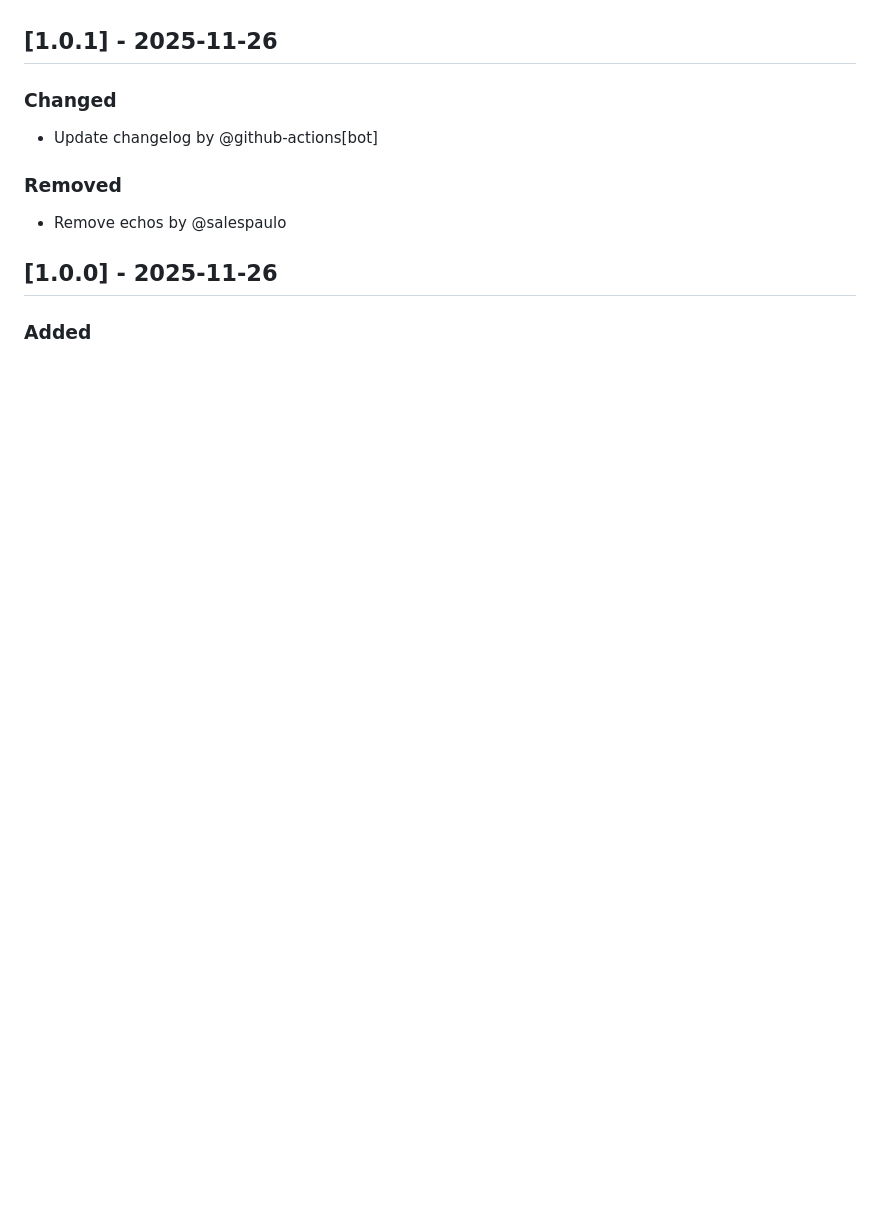
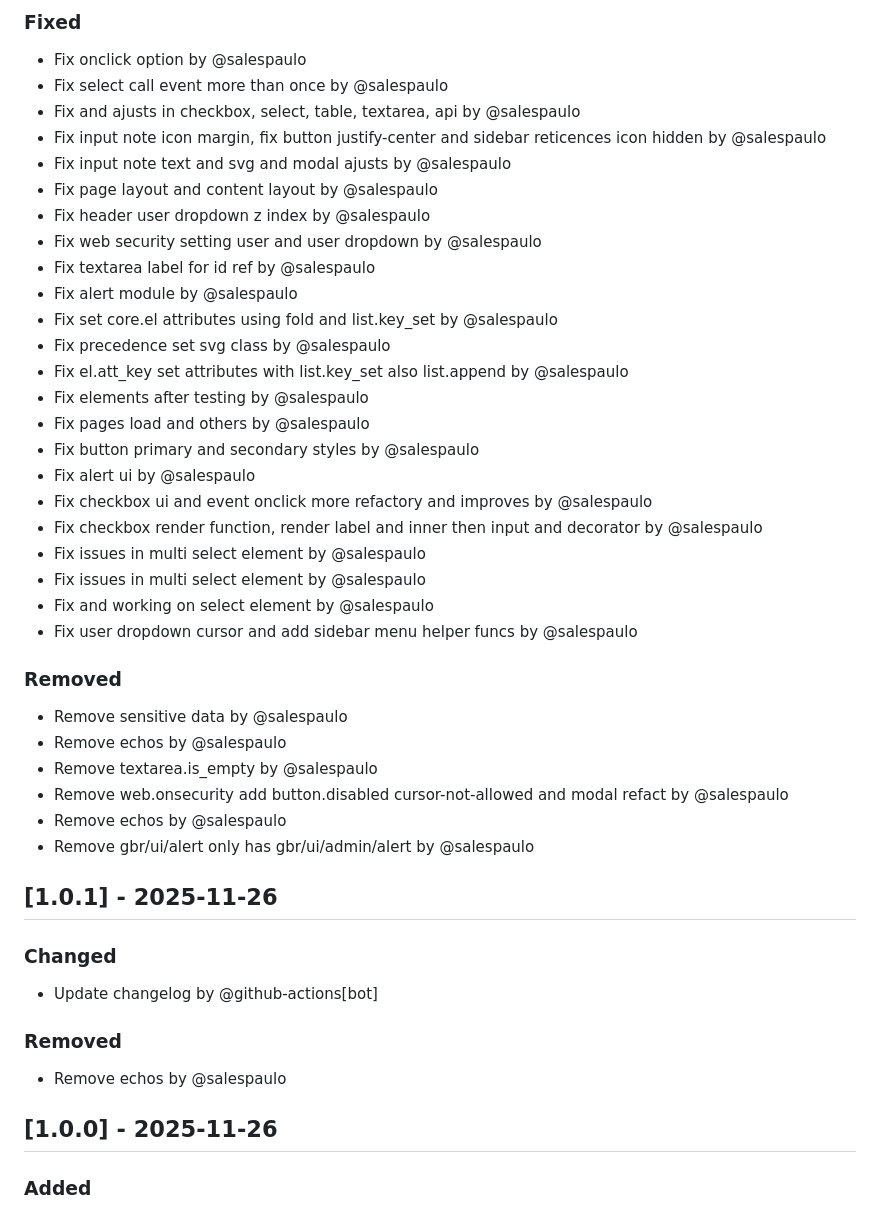
Before and after one commit to gleam-br/gbr_ui, a Markdown page: CHANGELOG.md, the part around one of its changes. GitHub-like rendering; blank space fills up the shorter version.

Commit message:
Update changelog

```diff
--- a/CHANGELOG.md
+++ b/CHANGELOG.md
@@ -7,3 +53,35 @@ and this project adheres to [Semantic Versioning](https://semver.org/spec/v2.0.0
+### Fixed
+- Fix onclick option by @salespaulo
+- Fix select call event more than once by @salespaulo
+- Fix and ajusts in checkbox, select, table, textarea, api by @salespaulo
+- Fix input note icon margin, fix button justify-center and sidebar reticences icon hidden by @salespaulo
+- Fix input note text and svg and modal ajusts by @salespaulo
+- Fix page layout and content layout by @salespaulo
+- Fix header user dropdown z index by @salespaulo
+- Fix web security setting user and user dropdown by @salespaulo
+- Fix textarea label for id ref by @salespaulo
+- Fix alert module by @salespaulo
+- Fix set core.el attributes using fold and list.key_set by @salespaulo
+- Fix precedence set svg class by @salespaulo
+- Fix el.att_key set attributes with list.key_set also list.append by @salespaulo
+- Fix elements after testing by @salespaulo
+- Fix pages load and others by @salespaulo
+- Fix button primary and secondary styles by @salespaulo
+- Fix alert ui by @salespaulo
+- Fix checkbox ui and event onclick more refactory and improves by @salespaulo
+- Fix checkbox render function, render label and inner then input and decorator by @salespaulo
+- Fix issues in multi select element by @salespaulo
+- Fix issues in multi select element by @salespaulo
+- Fix and working on select element by @salespaulo
+- Fix user dropdown cursor and add sidebar menu helper funcs by @salespaulo
+
+### Removed
+- Remove sensitive data by @salespaulo
+- Remove echos by @salespaulo
+- Remove textarea.is_empty by @salespaulo
+- Remove web.onsecurity add button.disabled cursor-not-allowed and modal refact by @salespaulo
+- Remove echos by @salespaulo
+- Remove gbr/ui/alert only has gbr/ui/admin/alert by @salespaulo
 
 ## [1.0.1] - 2025-11-26
 
```
Also changed, not shown: other parts of CHANGELOG.md (+47 -0 lines).
